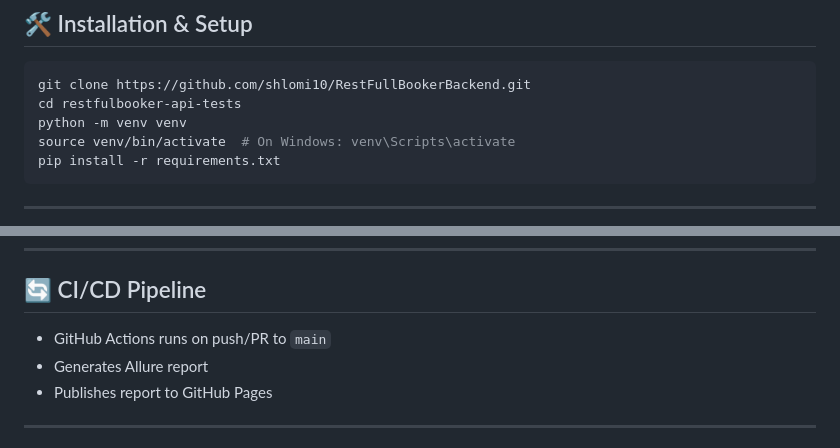
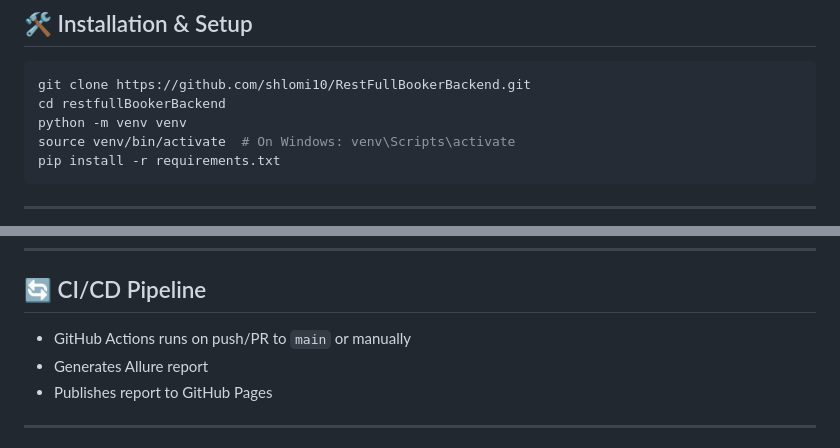
Before and after one commit to shlomi10/RestFullBookerBackend, a Markdown page: README.md, 2 parts joined by grey strips. Drawn GitHub-style.

````diff
--- a/README.md
+++ b/README.md
@@ -62,7 +62,7 @@ RestfullBookerBackend/
 
 ```bash
 git clone https://github.com/shlomi10/RestFullBookerBackend.git
-cd restfulbooker-api-tests
+cd restfullBookerBackend
 python -m venv venv
 source venv/bin/activate  # On Windows: venv\Scripts\activate
 pip install -r requirements.txt
@@ -113,7 +113,7 @@ docker compose run --rm api-tests pytest tests/test_orders.py::test_create_order
 
 ## 🔄 CI/CD Pipeline
 
-- GitHub Actions runs on push/PR to `main`
+- GitHub Actions runs on push/PR to `main` or manually
 - Generates Allure report
 - Publishes report to GitHub Pages
 
````
